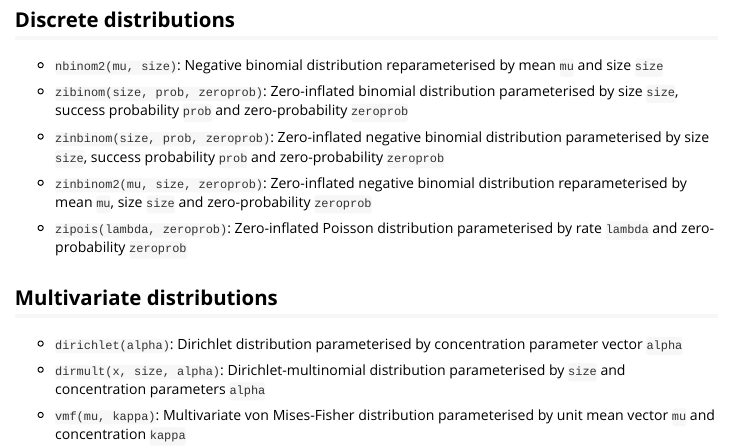
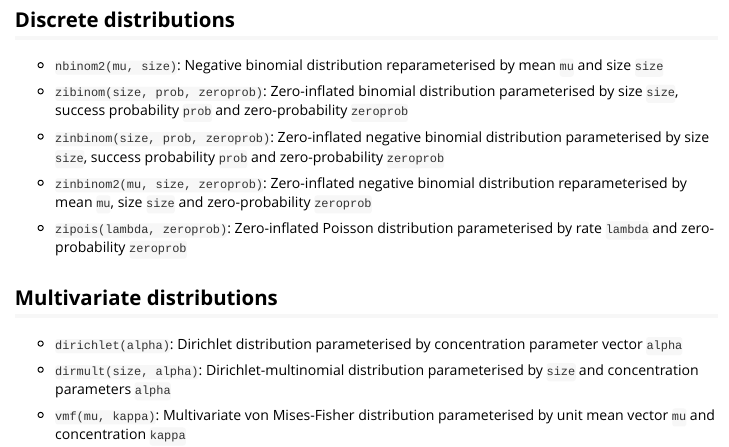
Before and after one commit to janoleko/RTMBdist, an R Markdown document (vignettes/distlist.Rmd): the page in a window 1100 px wide, from 1070 px down. Rendered offline with R 4.5, knitr and Pandoc, with nearby package versions.

Commit message:
fixing dirmult

```diff
--- a/vignettes/distlist.Rmd
+++ b/vignettes/distlist.Rmd
@@ -81,6 +81,6 @@ knitr::opts_chunk$set(
 
 * [`dirichlet(alpha)`](../reference/dirichlet.html): Dirichlet distribution parameterised by concentration parameter vector `alpha`
 
-* [`dirmult(x, size, alpha)`](../reference/dirmult.html): Dirichlet-multinomial distribution parameterised by `size` and concentration parameters `alpha`
+* [`dirmult(size, alpha)`](../reference/dirmult.html): Dirichlet-multinomial distribution parameterised by `size` and concentration parameters `alpha`
 
 * [`vmf(mu, kappa)`](../reference/vmf.html): Multivariate von Mises-Fisher distribution parameterised by unit mean vector `mu` and concentration `kappa`
```
